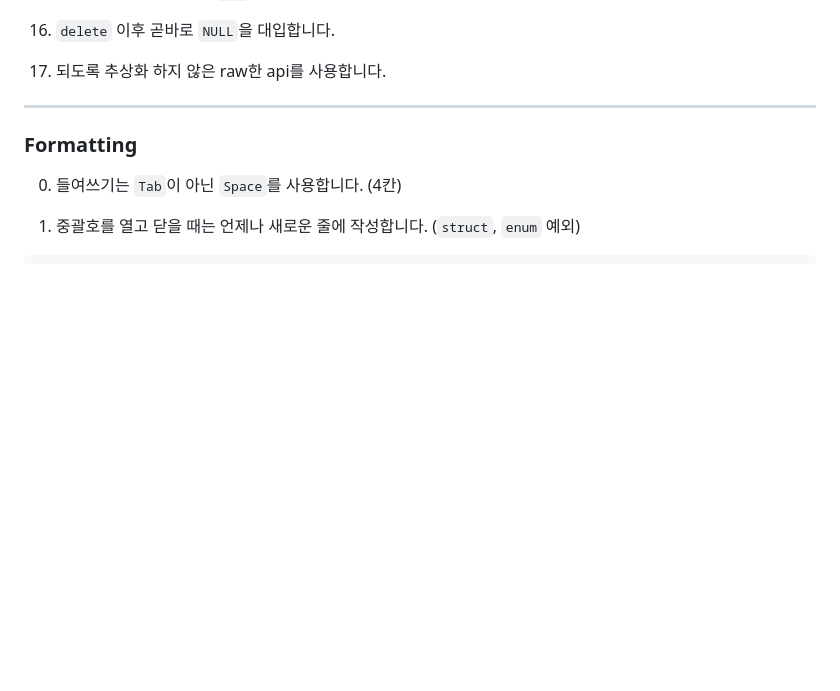
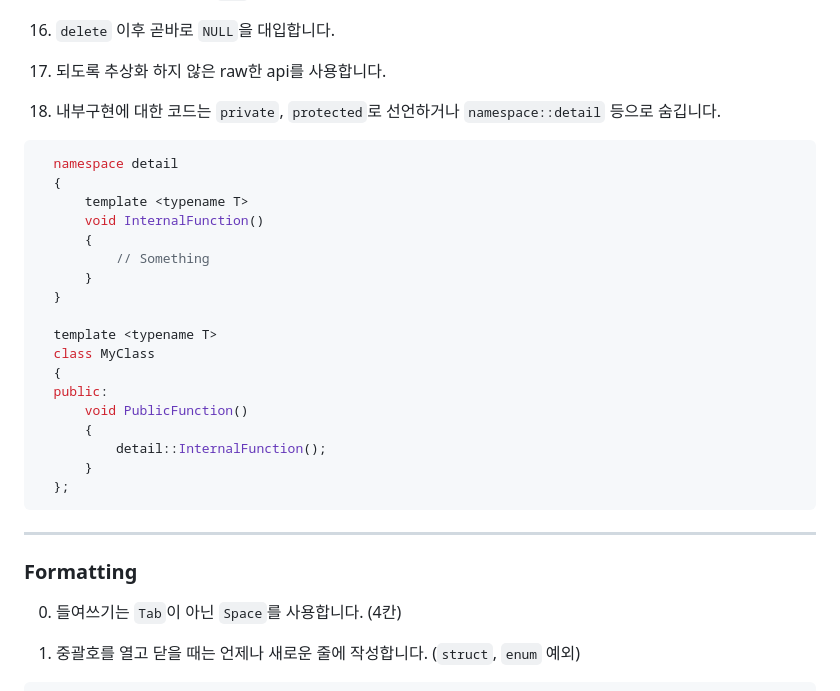
Before and after one commit to Ria9993/IRC_server, a Markdown page: README.md, the part around the change. GitHub-like rendering; blank space fills up the shorter version.

Commit message:
Update Coding standard

````diff
--- a/README.md
+++ b/README.md
@@ -116,6 +116,28 @@ if (bIsAligned && bIsMarked == false)
 16. `delete` 이후 곧바로 `NULL`을 대입합니다.
 
 17. 되도록 추상화 하지 않은 raw한 api를 사용합니다.
+
+18. 내부구현에 대한 코드는 `private`, `protected`로 선언하거나 `namespace::detail` 등으로 숨깁니다.
+```cpp
+  namespace detail
+  {
+      template <typename T>
+      void InternalFunction()
+      {
+          // Something
+      }
+  }
+
+  template <typename T>
+  class MyClass
+  {
+  public:
+      void PublicFunction()
+      {
+          detail::InternalFunction();
+      }
+  };
+```
 ***
 
 ### Formatting
````
